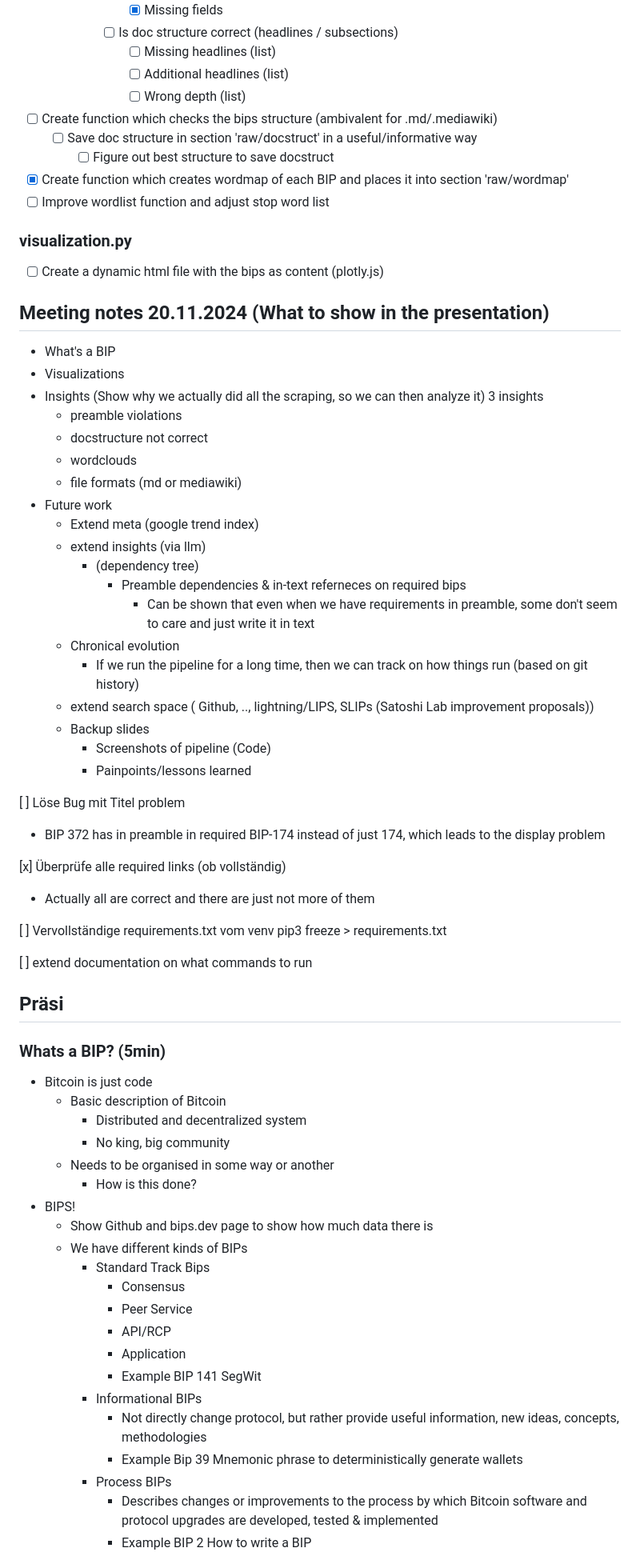
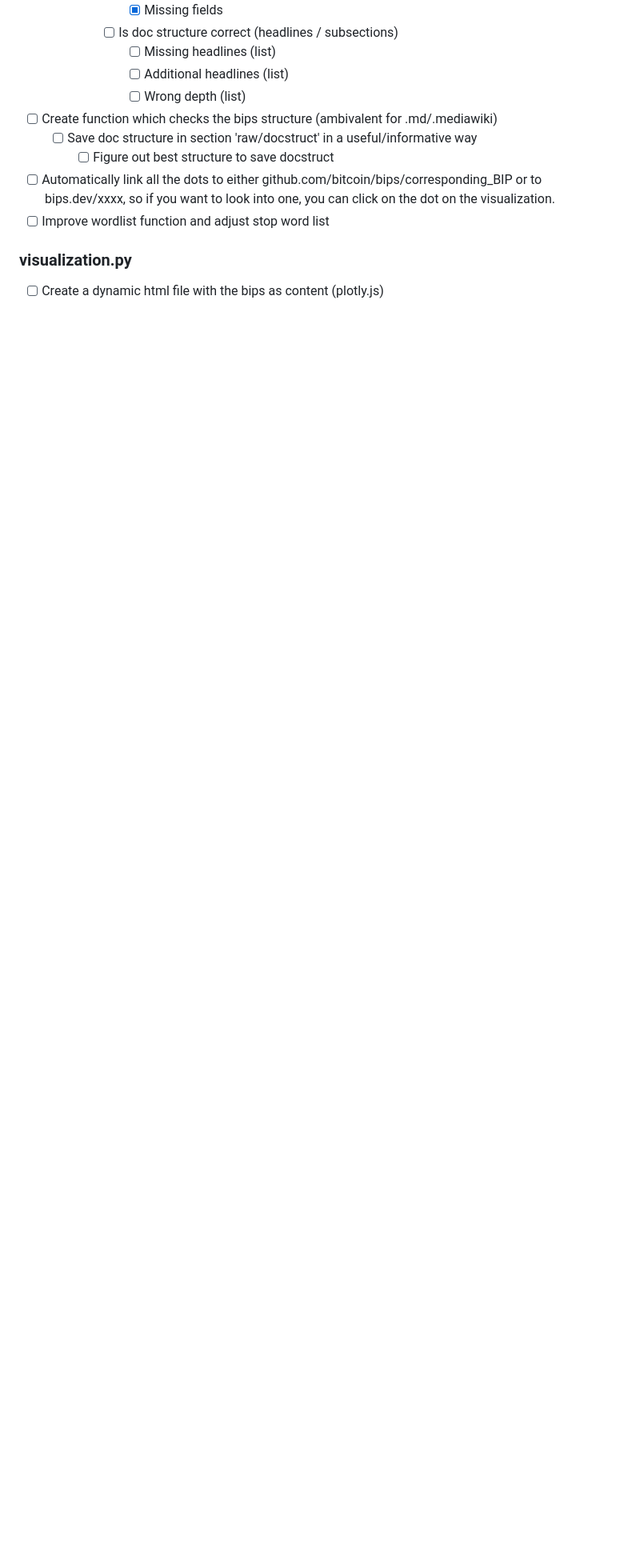
Before and after one commit to SEG-UNIBE/cdv-explorer, a Markdown page: doc.md, the part around one of its changes. Shown at 80% size. Drawn GitHub-style; blank space fills up the shorter version.

Commit message:
Extended doc.md and cleaned up notes

```diff
--- a/doc.md
+++ b/doc.md
@@ -74,67 +81,8 @@ Adds metadata and insights about each BIP to the corresponding JSON file. For th
 - [ ] Create function which checks the bips structure (ambivalent for .md/.mediawiki)
   - [ ] Save doc structure in section 'raw/docstruct' in a useful/informative way
     - [ ] Figure out best structure to save docstruct
-- [x] Create function which creates wordmap of each BIP and places it into section 'raw/wordmap'
+- [ ] Automatically link all the dots to either github.com/bitcoin/bips/corresponding_BIP or to bips.dev/xxxx, so if you want to look into one, you can click on the dot on the visualization.
 - [ ] Improve wordlist function and adjust stop word list
 ### visualization.py
 - [ ] Create a dynamic html file with the bips as content (plotly.js)
 
-## Meeting notes 20.11.2024 (What to show in the presentation)
-- What's a BIP
-- Visualizations
-- Insights (Show why we actually did all the scraping, so we can then analyze it) 3 insights
-  - preamble violations
-  - docstructure not correct
-  - wordclouds
-  - file formats (md or mediawiki)
-- Future work
-  - Extend meta (google trend index)
-  - extend insights (via llm)
-    - (dependency tree)
-      - Preamble dependencies & in-text referneces on required bips
-        - Can be shown that even when we have requirements in preamble, some don't seem to care and just write it in text
-  - Chronical evolution
-    - If we run the pipeline for a long time, then we can track on how things run (based on git history)
-  - extend search space ( Github, .., lightning/LIPS, SLIPs (Satoshi Lab improvement proposals))
-  - Backup slides
-    - Screenshots of pipeline (Code)
-    - Painpoints/lessons learned
-
-[ ] Löse Bug mit Titel problem
-  - BIP 372 has in preamble in required BIP-174 instead of just 174, which leads to the display problem
-
-[x] Überprüfe alle required links (ob vollständig)
-  - Actually all are correct and there are just not more of them
-
-[ ] Vervollständige requirements.txt vom venv
-      pip3 freeze > requirements.txt
-
-[ ] extend documentation on what commands to run
-
-
-
-## Präsi
-
-### Whats a BIP? (5min)
-- Bitcoin is just code
-  - Basic description of Bitcoin
-    - Distributed and decentralized system
-    - No king, big community
-  - Needs to be organised in some way or another
-    - How is this done?
-- BIPS!
-  - Show Github and bips.dev page to show how much data there is
-  - We have different kinds of BIPs
-    - Standard Track Bips
-      - Consensus
-      - Peer Service
-      - API/RCP
-      - Application
-      - Example BIP 141 SegWit
-    - Informational BIPs
-      - Not directly change protocol, but rather provide useful information, new ideas, concepts, methodologies
-      - Example Bip 39 Mnemonic phrase to deterministically generate wallets
-    - Process BIPs
-      - Describes changes or improvements to the process by which Bitcoin software and protocol upgrades are developed, tested & implemented
-      - Example BIP 2 How to write a BIP
-
```
Also changed, not shown: other parts of doc.md (+16 -63 lines).
